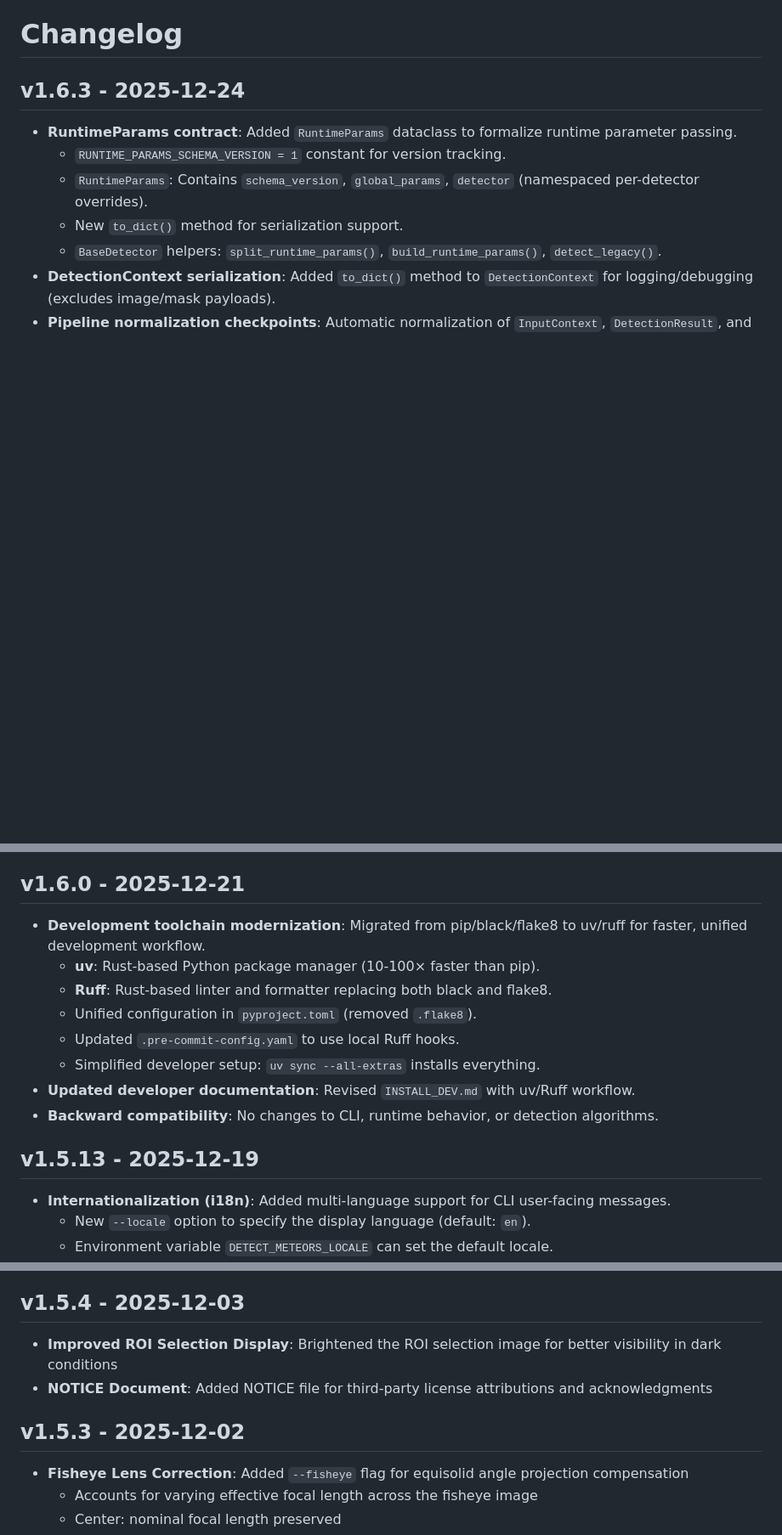
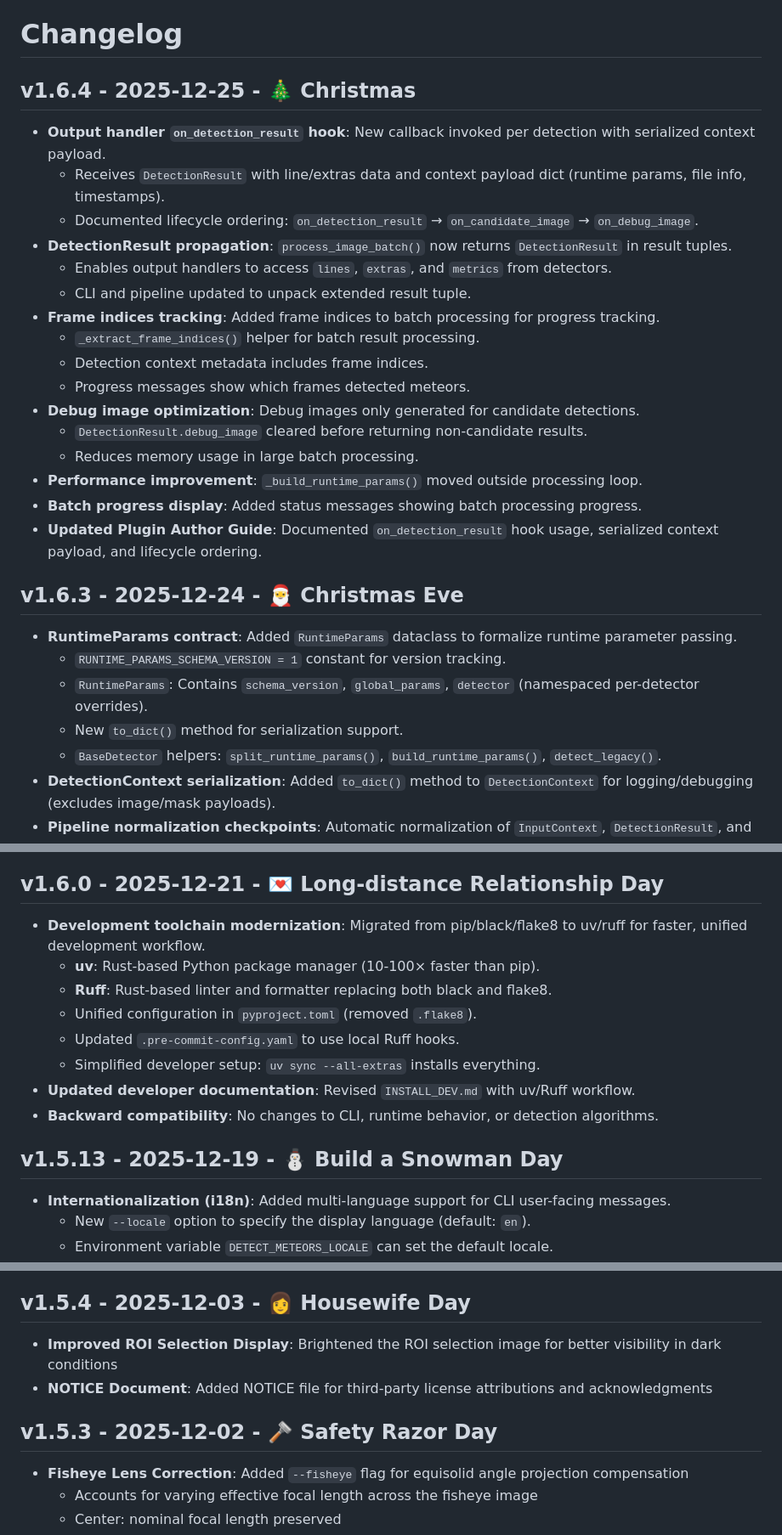
Before and after one commit to shin3tky/detect_meteors, a Markdown page: CHANGELOG.md, 3 parts joined by grey strips. Shown at 85% size. Drawn GitHub-style; blank space fills up the shorter version.

```diff
--- a/CHANGELOG.md
+++ b/CHANGELOG.md
@@ -1,6 +1,24 @@
 # Changelog
 
-## v1.6.3 - 2025-12-24
+## v1.6.4 - 2025-12-25 - 🎄 Christmas
+- **Output handler `on_detection_result` hook**: New callback invoked per detection with serialized context payload.
+  - Receives `DetectionResult` with line/extras data and context payload dict (runtime params, file info, timestamps).
+  - Documented lifecycle ordering: `on_detection_result` → `on_candidate_image` → `on_debug_image`.
+- **DetectionResult propagation**: `process_image_batch()` now returns `DetectionResult` in result tuples.
+  - Enables output handlers to access `lines`, `extras`, and `metrics` from detectors.
+  - CLI and pipeline updated to unpack extended result tuple.
+- **Frame indices tracking**: Added frame indices to batch processing for progress tracking.
+  - `_extract_frame_indices()` helper for batch result processing.
+  - Detection context metadata includes frame indices.
+  - Progress messages show which frames detected meteors.
+- **Debug image optimization**: Debug images only generated for candidate detections.
+  - `DetectionResult.debug_image` cleared before returning non-candidate results.
+  - Reduces memory usage in large batch processing.
+- **Performance improvement**: `_build_runtime_params()` moved outside processing loop.
+- **Batch progress display**: Added status messages showing batch processing progress.
+- **Updated Plugin Author Guide**: Documented `on_detection_result` hook usage, serialized context payload, and lifecycle ordering.
+
+## v1.6.3 - 2025-12-24 - 🎅 Christmas Eve
 - **RuntimeParams contract**: Added `RuntimeParams` dataclass to formalize runtime parameter passing.
   - `RUNTIME_PARAMS_SCHEMA_VERSION = 1` constant for version tracking.
   - `RuntimeParams`: Contains `schema_version`, `global_params`, `detector` (namespaced per-detector overrides).
@@ -36,7 +54,7 @@
 - **Updated Plugin Author Guide**: Comprehensive documentation for new schema contracts and `ImageLike` handling.
 - **Backward compatibility**: Fully compatible with v1.6.0. Existing detectors work without modification.
 
-## v1.6.0 - 2025-12-21
+## v1.6.0 - 2025-12-21 - 💌 Long-distance Relationship Day
 - **Development toolchain modernization**: Migrated from pip/black/flake8 to uv/ruff for faster, unified development workflow.
   - **uv**: Rust-based Python package manager (10-100× faster than pip).
   - **Ruff**: Rust-based linter and formatter replacing both black and flake8.
@@ -47,7 +65,7 @@
 - **Backward compatibility**: No changes to CLI, runtime behavior, or detection algorithms.
 
 
-## v1.5.13 - 2025-12-19
+## v1.5.13 - 2025-12-19 - ⛄️ Build a Snowman Day
 - **Internationalization (i18n)**: Added multi-language support for CLI user-facing messages.
   - New `--locale` option to specify the display language (default: `en`).
   - Environment variable `DETECT_METEORS_LOCALE` can set the default locale.
@@ -137,11 +155,11 @@
 - **Type Safety Improvements**: Enhanced type hints throughout codebase using TypedDict for structured data
 - **Backward Compatibility**: CLI interface unchanged; all existing commands work without modification
 
-## v1.5.4 - 2025-12-03
+## v1.5.4 - 2025-12-03 - 👩 Housewife Day
 - **Improved ROI Selection Display**: Brightened the ROI selection image for better visibility in dark conditions
 - **NOTICE Document**: Added NOTICE file for third-party license attributions and acknowledgments
 
-## v1.5.3 - 2025-12-02
+## v1.5.3 - 2025-12-02 - 🪒 Safety Razor Day
 - **Fisheye Lens Correction**: Added `--fisheye` flag for equisolid angle projection compensation
   - Accounts for varying effective focal length across the fisheye image
   - Center: nominal focal length preserved
```
Also changed, not shown: other parts of CHANGELOG.md (+22 -22 lines), README.md (+7 -9 lines).
